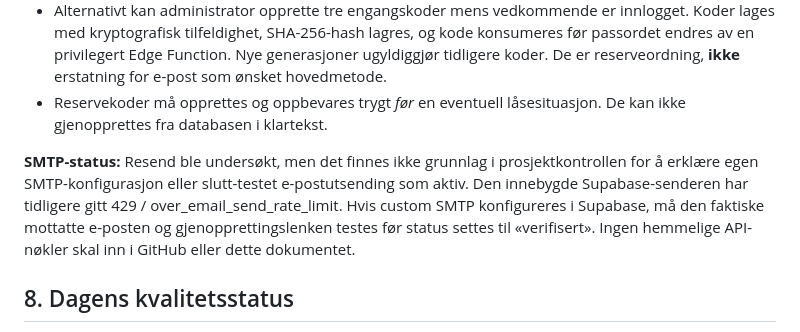
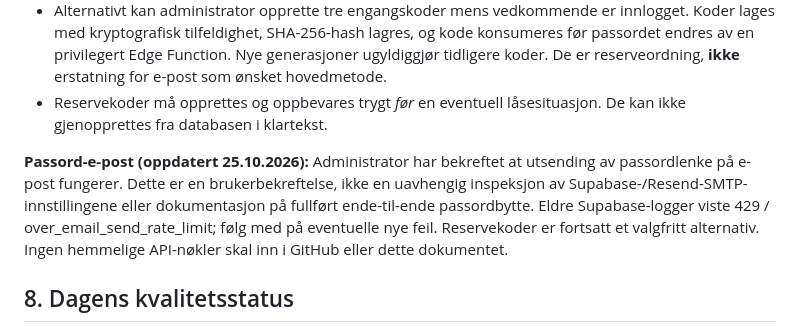
Before and after one commit to Rag231998/ragi-game, a Markdown page: lanesjekk-norge/docs/PROSJEKTOVERSIKT.md, the part around the change. GitHub-like rendering.

Commit message:
Record administrator-confirmed password email delivery while distinguishing independent verification

```diff
--- a/lanesjekk-norge/docs/PROSJEKTOVERSIKT.md
+++ b/lanesjekk-norge/docs/PROSJEKTOVERSIKT.md
@@ -126,7 +126,7 @@ Supabase Auth håndterer e-post/passord og gjenopprettingslenker. En innlogget b
 - Alternativt kan administrator opprette tre engangskoder mens vedkommende er innlogget. Koder lages med kryptografisk tilfeldighet, SHA-256-hash lagres, og kode konsumeres før passordet endres av en privilegert Edge Function. Nye generasjoner ugyldiggjør tidligere koder. De er reserveordning, **ikke** erstatning for e-post som ønsket hovedmetode.
 - Reservekoder må opprettes og oppbevares trygt *før* en eventuell låsesituasjon. De kan ikke gjenopprettes fra databasen i klartekst.
 
-**SMTP-status:** Resend ble undersøkt, men det finnes ikke grunnlag i prosjektkontrollen for å erklære egen SMTP-konfigurasjon eller slutt-testet e-postutsending som aktiv. Den innebygde Supabase-senderen har tidligere gitt 429 / over_email_send_rate_limit. Hvis custom SMTP konfigureres i Supabase, må den faktiske mottatte e-posten og gjenopprettingslenken testes før status settes til «verifisert». Ingen hemmelige API-nøkler skal inn i GitHub eller dette dokumentet.
+**Passord-e-post (oppdatert 25.10.2026):** Administrator har bekreftet at utsending av passordlenke på e-post fungerer. Dette er en brukerbekreftelse, ikke en uavhengig inspeksjon av Supabase-/Resend-SMTP-innstillingene eller dokumentasjon på fullført ende-til-ende passordbytte. Eldre Supabase-logger viste 429 / over_email_send_rate_limit; følg med på eventuelle nye feil. Reservekoder er fortsatt et valgfritt alternativ. Ingen hemmelige API-nøkler skal inn i GitHub eller dette dokumentet.
 
 ## 8. Dagens kvalitetsstatus
 
```
